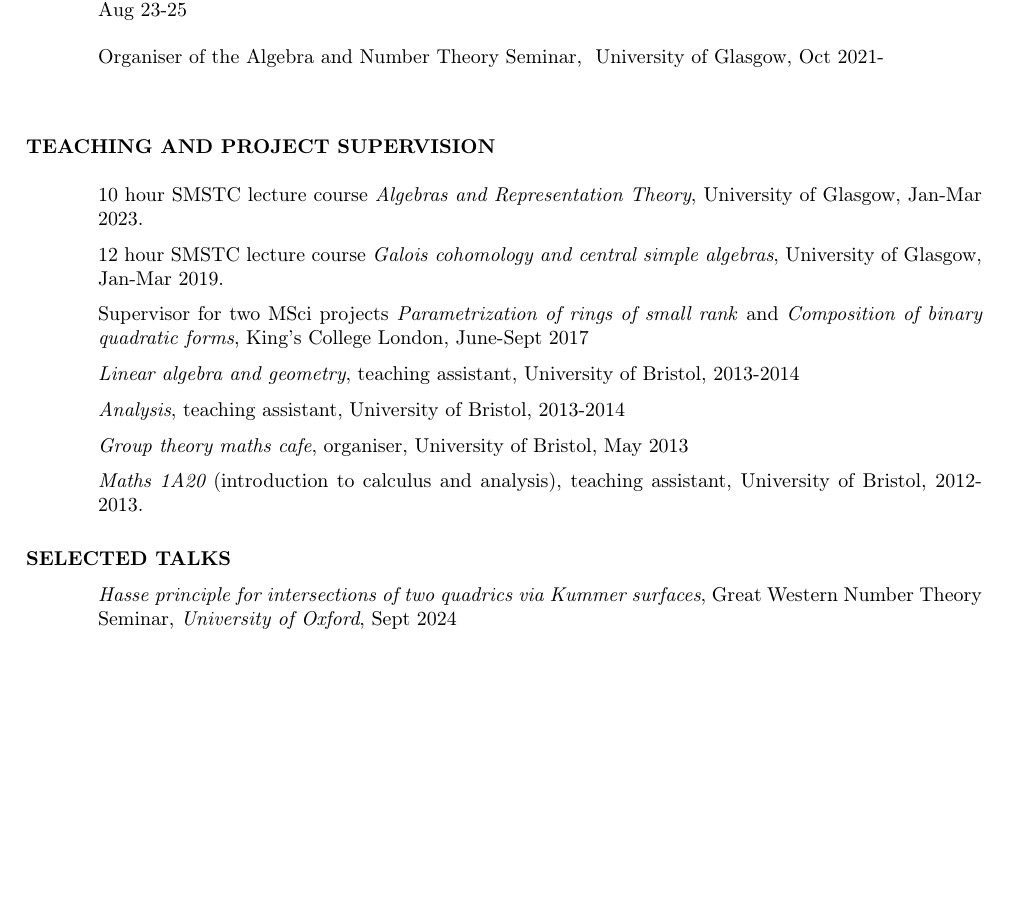
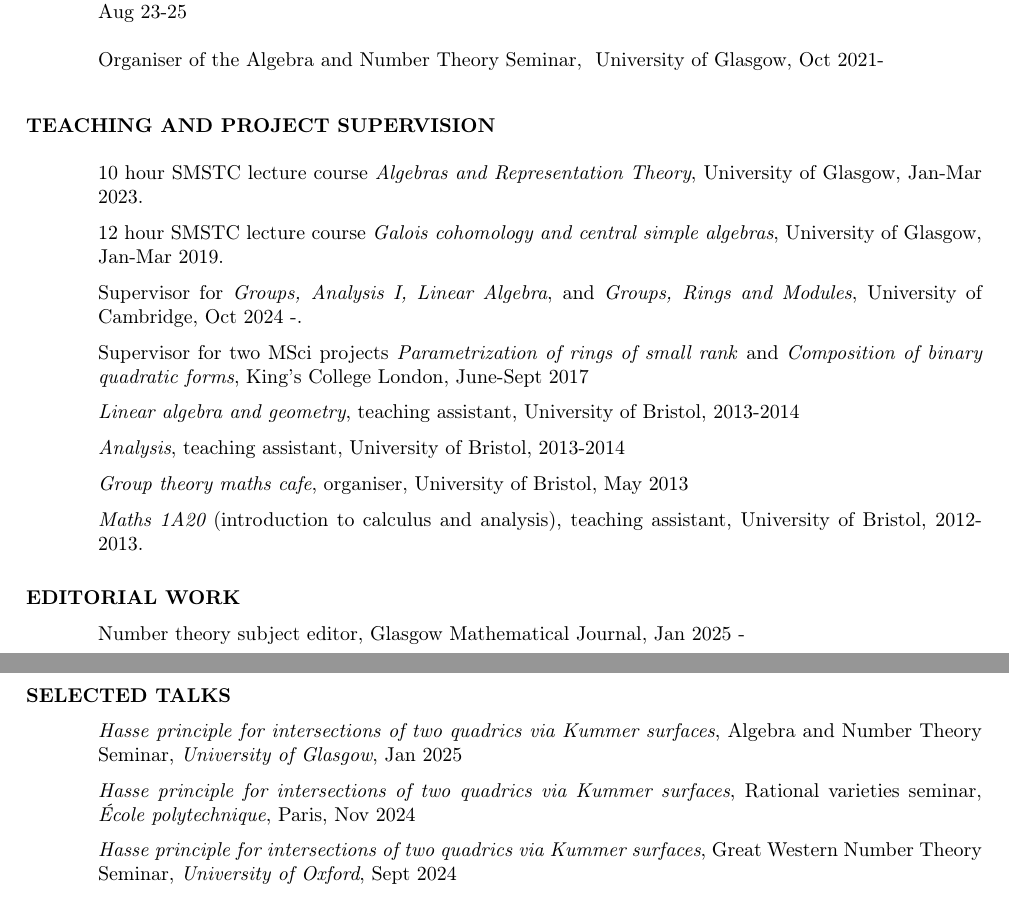
Before and after one commit to amorgan516/amorgan516.github.io, a LaTeX CV (files/pdfs/CV/curriculum_vitae.tex): part of page 3 of 5 before the commit and two parts of pages 3 and 4 of 5 after it, the two joined at a grey line, cut so that both start at the same text, the shorter picture padded with empty space. Compiled offline with pdfLaTeX.

Commit message:
Update CV

```diff
--- a/files/pdfs/CV/curriculum_vitae.tex
+++ b/files/pdfs/CV/curriculum_vitae.tex
@@ -199,8 +199,9 @@
 
 \textup{Organiser of \textit{Young Researchers in Algebraic Number Theory} (Y-RANT) 2022},   \textup{University of Glasgow, Aug 23-25}
 
-\textup{Organiser of the  Algebra and Number Theory Seminar, }   \textup{University of Glasgow, Oct 2021-}\medskip\\
+\textup{Organiser of the  Algebra and Number Theory Seminar, }   \textup{University of Glasgow, Oct 2021-}\medskip
 %\textup{Organiser for the number theory study group} {\it Average ranks of elliptic curves,} \textup{University of Warwick, Sept-Dec 2015.}
+
 
 
 \section{TEACHING AND PROJECT SUPERVISION}
@@ -208,6 +209,7 @@
 \bigskip
 10 hour SMSTC lecture course {\it Algebras and Representation Theory}, University of Glasgow, Jan-Mar 2023.\medskip\\
 12 hour SMSTC lecture course {\it Galois cohomology and central simple algebras}, University of Glasgow, Jan-Mar 2019.\medskip\\
+Supervisor for {\it Groups, Analysis I, Linear Algebra}, and {\it Groups, Rings and Modules}, University of Cambridge, Oct 2024 -.\medskip\\
 Supervisor for two MSci projects {\it Parametrization of rings of small rank}
 \textup{and} {\it Composition of binary quadratic forms}\textup{, King's College London, June-Sept 2017} \medskip\\
     {\it Linear algebra and geometry}, teaching assistant, University of Bristol, 2013-2014 \medskip\\
@@ -215,10 +217,16 @@
 {\it Group theory maths cafe}, organiser, University of Bristol, May 2013 \medskip \\
     {\it Maths 1A20} (introduction to calculus and analysis), teaching assistant, University of Bristol, 2012-2013.
 
+  \section{EDITORIAL WORK}
+
+ \medskip
+
+  \textup{Number theory subject editor},   \textup{Glasgow Mathematical Journal, Jan 2025 -}
 
 \section{SELECTED TALKS}
-
- \medskip
+        \medskip
+  {\it  Hasse principle for intersections of two quadrics via Kummer surfaces}, Algebra and Number Theory Seminar, \textit{University of Glasgow},   Jan 2025    \medskip  \\
+  {\it  Hasse principle for intersections of two quadrics via Kummer surfaces}, Rational varieties seminar, \textit{\'{E}cole polytechnique}, Paris,   Nov 2024    \medskip  \\
   {\it  Hasse principle for intersections of two quadrics via Kummer surfaces}, Great Western Number Theory Seminar, \textit{University of Oxford},   Sept 2024    \medskip  \\
    {\it  On the Hasse principle for Kummer varieties}, invited speaker at the CMI-BIRS workshop \textit{New directions in rational points}, CMI Chennai,   Jan 2024    \medskip  \\
  {\it  Counterexamples to the Hasse principle in quadratic twist families of hyperelliptic curves}, Arithmetic Geometry Seminar, {\it University of Bath}, Nov 2023    \medskip  \\
```
Also changed, not shown: files/pdfs/CV/curriculum_vitae.pdf, 2 other files.
